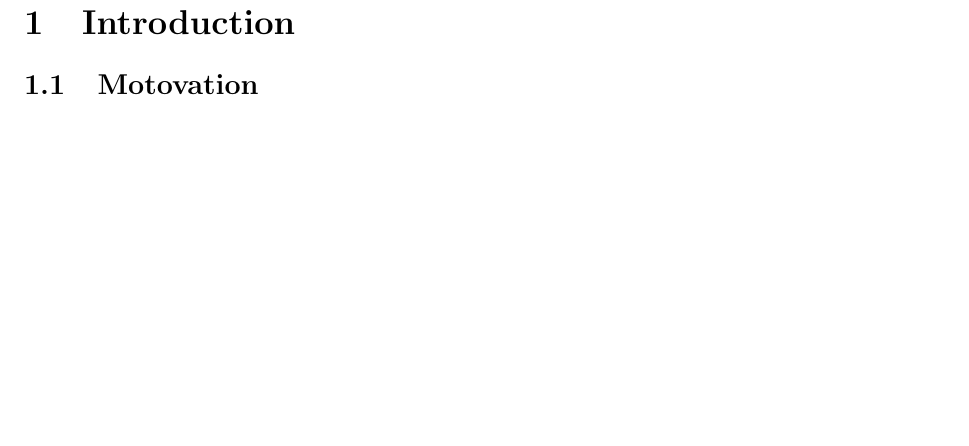
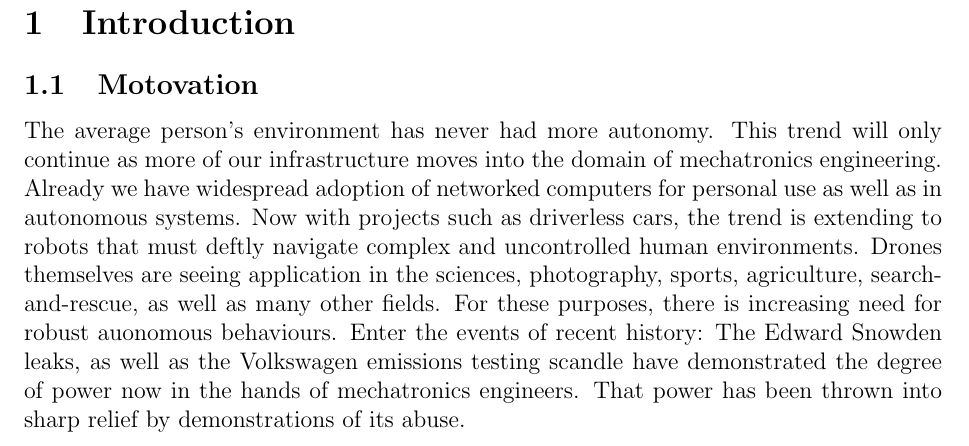
Before and after one commit to 20739367/FinalReport, a LaTeX thesis (thesisDraft.tex): part of page 4 of 4 before the commit and part of page 4 of 5 after it, cut so that both start at the same text, the shorter picture padded with empty space. Compiled offline with pdfLaTeX.

Commit message:
wrote a bit of motivation

```diff
--- a/thesisDraft.tex
+++ b/thesisDraft.tex
@@ -33,6 +33,9 @@
 
 \section{Introduction}
 	\subsection{Motovation}
+The average person's environment has never had more autonomy. This trend will only continue as more of our infrastructure moves into the domain of mechatronics engineering. Already we have widespread adoption of networked computers for personal use as well as in autonomous systems. Now with projects such as driverless cars, the trend is extending to robots that must deftly navigate complex and uncontrolled human environments.
+Drones themselves are seeing application in the sciences, photography, sports, agriculture, search-and-rescue, as well as many other fields. For these purposes, there is increasing need for robust auonomous behaviours.
+Enter the events of recent history: The Edward Snowden leaks, as well as the Volkswagen emissions testing scandle have demonstrated the degree of power now in the hands of mechatronics engineers. That power has been thrown into sharp relief by demonstrations of its abuse.
 
 	\subsection{Project History}
 		\subsubsection{2013}
```
